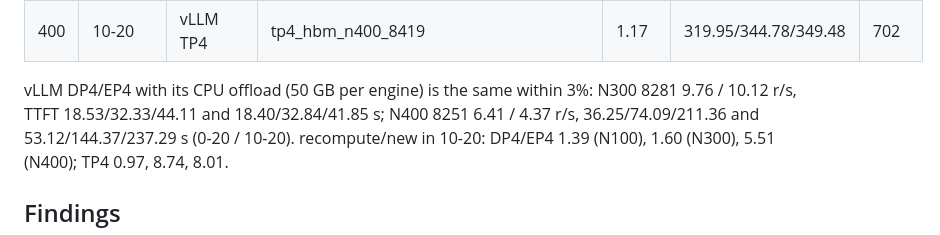
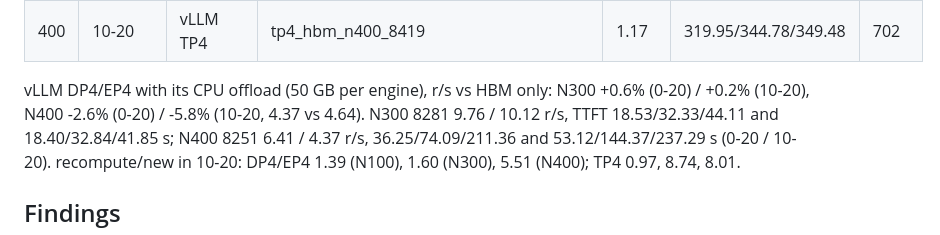
Before and after one commit to SyFI-ServingStudio/SSEngine-GLM5.3-Flash, a Markdown page: measured/eval_m6/summary.md, the part around the change. Drawn GitHub-style.

Commit message:
measured/eval_m6: vLLM CPU offload vs HBM only per window, not "within 3%"
N400 minutes 10-20 is 4.37 vs 4.64 r/s (-5.8%); the other windows are +0.6, +0.2 and -2.6%.

Co-Authored-By: Claude Opus 5.5 <noreply@anthropic.com>

```diff
--- a/measured/eval_m6/summary.md
+++ b/measured/eval_m6/summary.md
@@ -59,7 +59,8 @@ HBM only, MNBT 32768. Ours: the eval rows above (N100 st10 tiers 8456; N300/N400
 | 400 | 10-20 | vLLM DP4/EP4 | hbm_cache_aware_n400_8250 | 4.64 | 48.31/148.23/212.89 | 910 |
 | 400 | 10-20 | vLLM TP4 | tp4_hbm_n400_8419 | 1.17 | 319.95/344.78/349.48 | 702 |
 
-vLLM DP4/EP4 with its CPU offload (50 GB per engine) is the same within 3%: N300 8281 9.76 / 10.12 r/s, TTFT
+vLLM DP4/EP4 with its CPU offload (50 GB per engine), r/s vs HBM only: N300 +0.6% (0-20) / +0.2% (10-20), N400
+-2.6% (0-20) / -5.8% (10-20, 4.37 vs 4.64). N300 8281 9.76 / 10.12 r/s, TTFT
 18.53/32.33/44.11 and 18.40/32.84/41.85 s; N400 8251 6.41 / 4.37 r/s, 36.25/74.09/211.36 and 53.12/144.37/237.29 s
 (0-20 / 10-20). recompute/new in 10-20: DP4/EP4 1.39 (N100), 1.60 (N300), 5.51 (N400); TP4 0.97, 8.74, 8.01.
 
```
